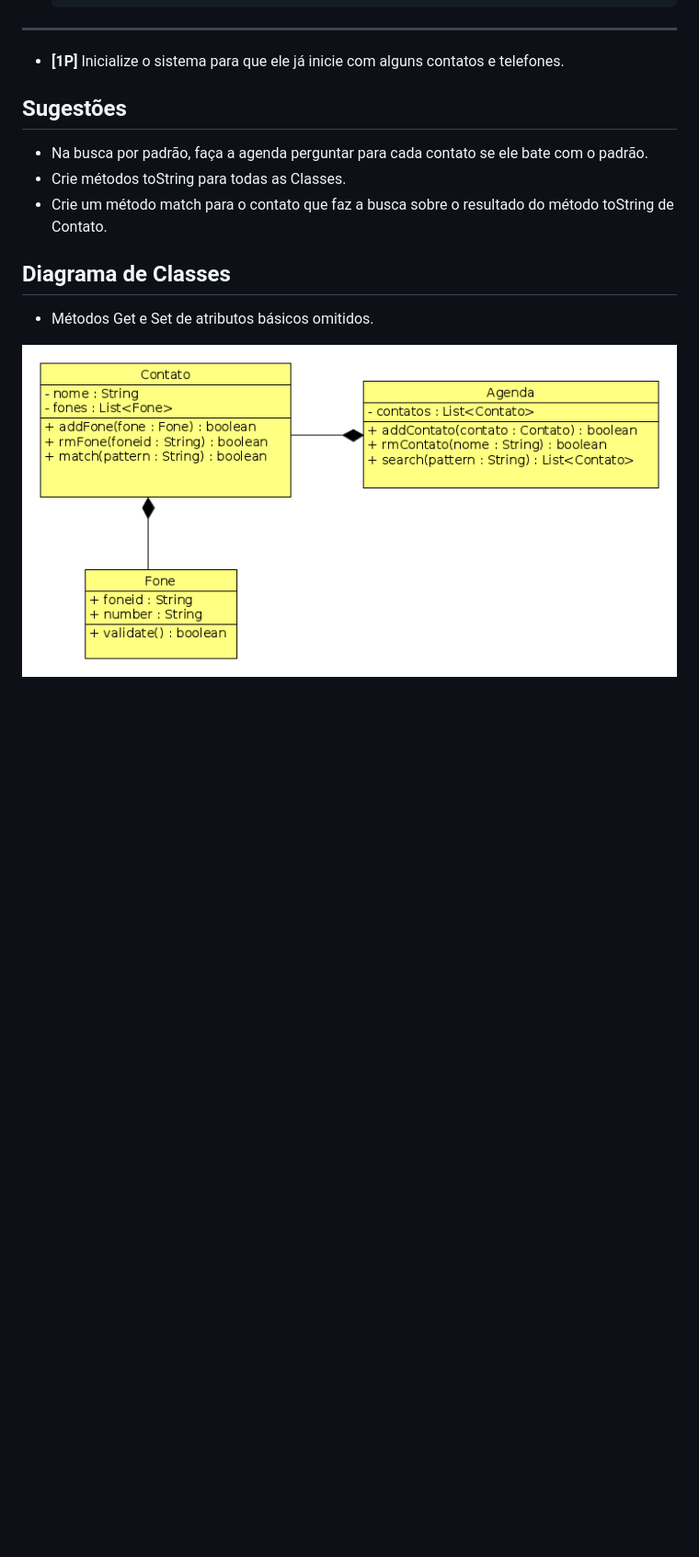
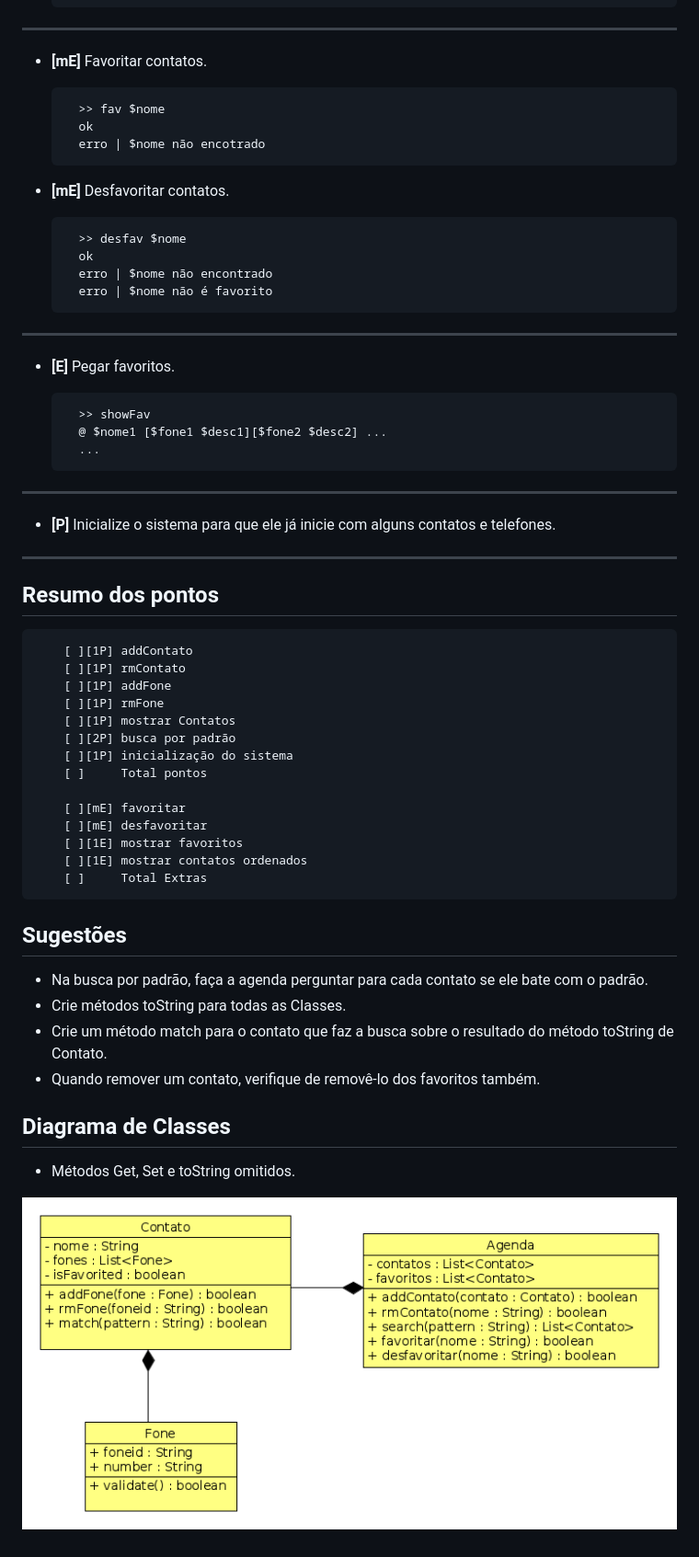
Before and after one commit to andrelcalado/exercicios, a Markdown page: 2_composicao_agenda_telefonica/Readme.md, the part around the change printed below. Shown: that part at 92% size. Rendered like a GitHub page; pictures changed too: 2_composicao_agenda_telefonica/uml.png; blank space fills up the shorter version.

Commit message:
adicionando favoritos e resumo de pontos

```diff
--- a/2_composicao_agenda_telefonica/Readme.md
+++ b/2_composicao_agenda_telefonica/Readme.md
@@ -76,15 +65,58 @@ Ampliando a atividade de contatos do nível 1, vamos criar uma agenda que gerenc
         ...
 
 ---
-- **[1P]** Inicialize o sistema para que ele já inicie com alguns contatos e telefones.
+- **[mE]** Favoritar contatos.
+
+        >> fav $nome
+        ok
+        erro | $nome não encotrado
+
+- **[mE]** Desfavoritar contatos.
+
+        >> desfav $nome
+        ok
+        erro | $nome não encontrado
+        erro | $nome não é favorito
+
+---
+- **[E]** Pegar favoritos.
+
+        >> showFav
+        @ $nome1 [$fone1 $desc1][$fone2 $desc2] ...
+        ...
+
+
+---
+- **[P]** Inicialize o sistema para que ele já inicie com alguns contatos e telefones.
+
+
+---
+## Resumo dos pontos
+
+        [ ][1P] addContato
+        [ ][1P] rmContato
+        [ ][1P] addFone
+        [ ][1P] rmFone
+        [ ][1P] mostrar Contatos
+        [ ][2P] busca por padrão
+        [ ][1P] inicialização do sistema
+        [ ]     Total pontos
+
+        [ ][mE] favoritar
+        [ ][mE] desfavoritar
+        [ ][1E] mostrar favoritos
+        [ ][1E] mostrar contatos ordenados
+        [ ]     Total Extras
+
 
 ## Sugestões
 - Na busca por padrão, faça a agenda perguntar para cada contato se ele bate com o padrão.
 - Crie métodos toString para todas as Classes.
 - Crie um método match para o contato que faz a busca sobre o resultado do método toString de Contato.
+- Quando remover um contato, verifique de removê-lo dos favoritos também.
 
 ## Diagrama de Classes
 
-- Métodos Get e Set de atributos básicos omitidos.
+- Métodos Get, Set e toString omitidos.
 
 ![](uml.png)
```
Also changed, not shown: other parts of 2_composicao_agenda_telefonica/Readme.md (+14 -25 lines), 1 other file.
